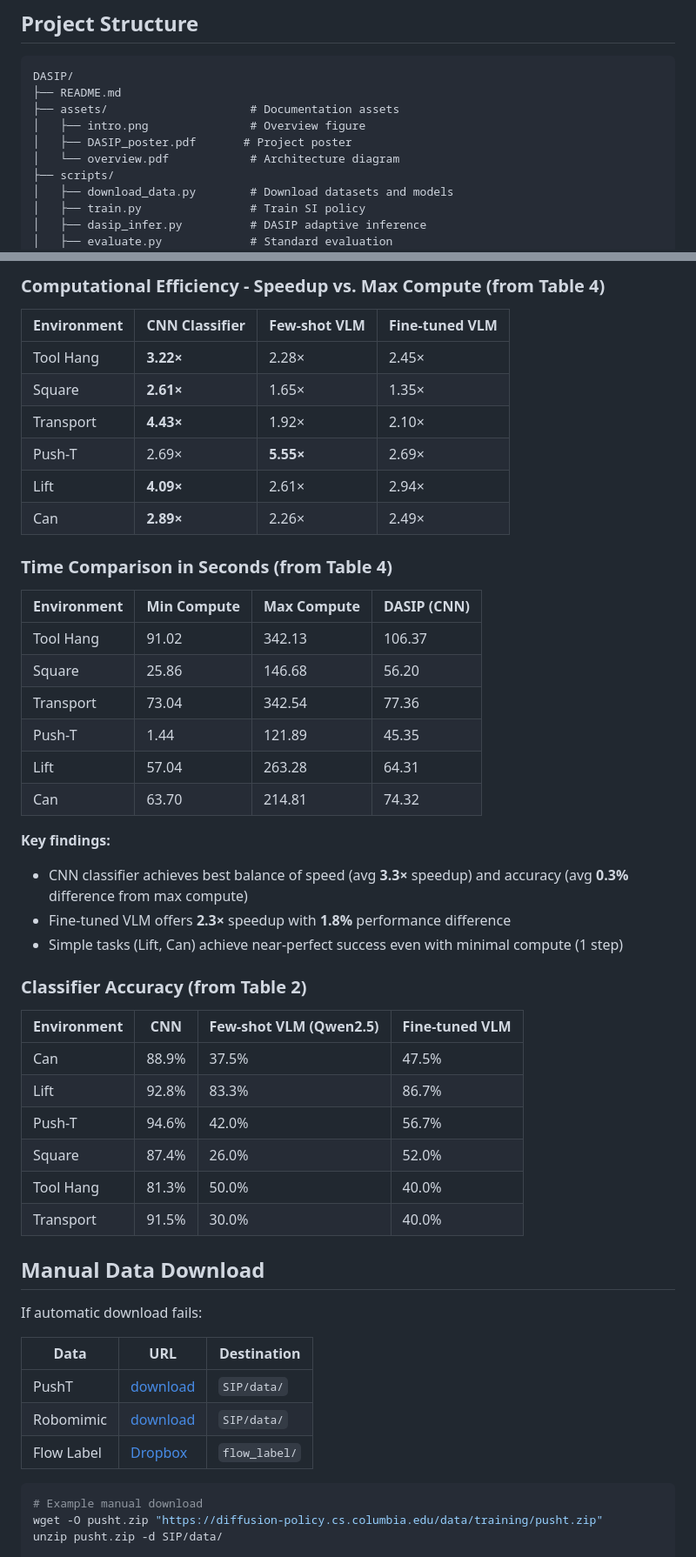
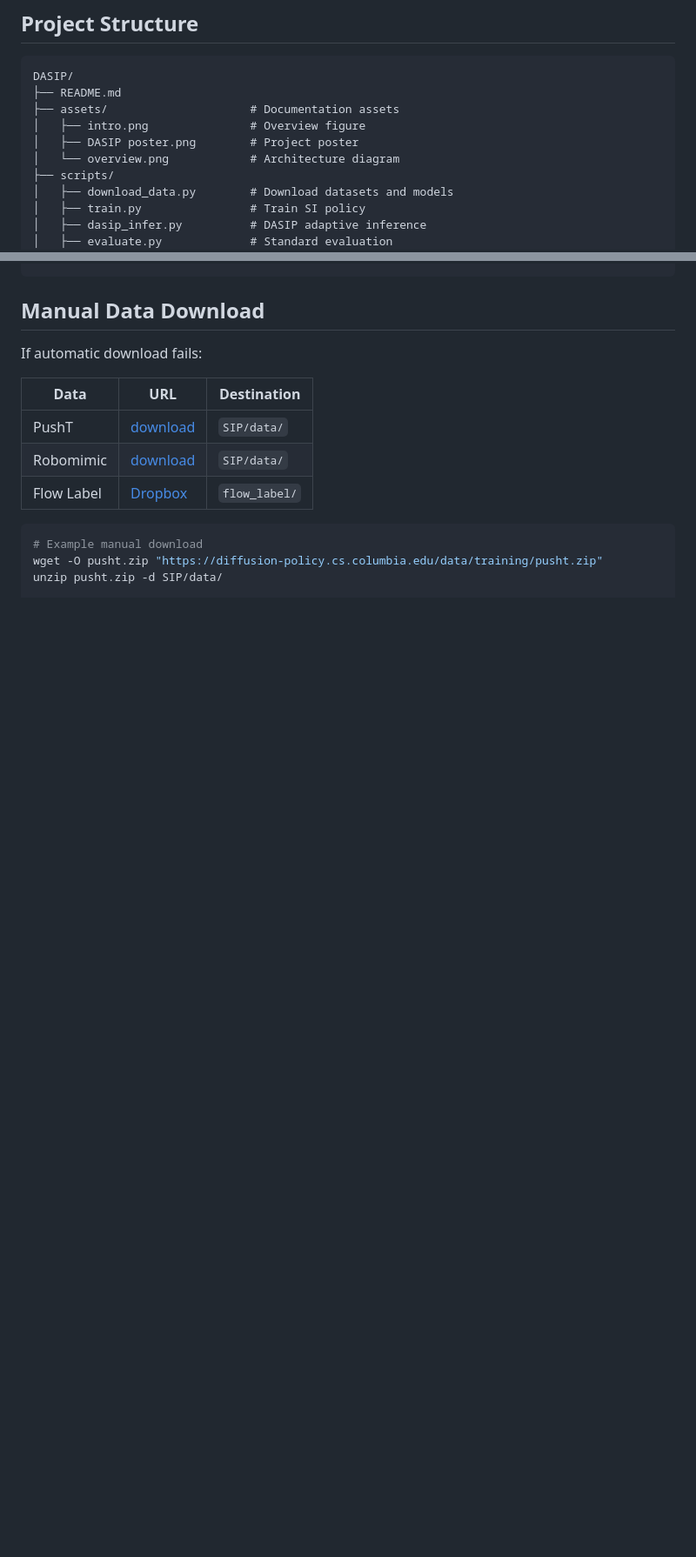
Before and after one commit to ryaninkook/DASIP, a Markdown page: README.md, 2 parts joined by grey strips. Shown at 87% size. GitHub-like rendering; blank space fills up the shorter version.

```diff
--- a/README.md
+++ b/README.md
@@ -95,8 +95,8 @@ DASIP/
 ├── README.md
 ├── assets/                     # Documentation assets
 │   ├── intro.png               # Overview figure
-│   ├── DASIP_poster.pdf       # Project poster
-│   └── overview.pdf            # Architecture diagram
+│   ├── DASIP poster.png        # Project poster
+│   └── overview.png            # Architecture diagram
 ├── scripts/
 │   ├── download_data.py        # Download datasets and models
 │   ├── train.py                # Train SI policy
@@ -292,41 +239,3 @@ python scripts/process_results.py \
-### Computational Efficiency - Speedup vs. Max Compute (from Table 4)
-
-| Environment | CNN Classifier | Few-shot VLM | Fine-tuned VLM |
-|-------------|----------------|--------------|----------------|
-| Tool Hang | **3.22×** | 2.28× | 2.45× |
-| Square | **2.61×** | 1.65× | 1.35× |
-| Transport | **4.43×** | 1.92× | 2.10× |
-| Push-T | 2.69× | **5.55×** | 2.69× |
-| Lift | **4.09×** | 2.61× | 2.94× |
-| Can | **2.89×** | 2.26× | 2.49× |
-
-### Time Comparison in Seconds (from Table 4)
-
-| Environment | Min Compute | Max Compute | DASIP (CNN) |
-|-------------|-------------|-------------|--------------|
-| Tool Hang | 91.02 | 342.13 | 106.37 |
-| Square | 25.86 | 146.68 | 56.20 |
-| Transport | 73.04 | 342.54 | 77.36 |
-| Push-T | 1.44 | 121.89 | 45.35 |
-| Lift | 57.04 | 263.28 | 64.31 |
-| Can | 63.70 | 214.81 | 74.32 |
-
-**Key findings:**
-- CNN classifier achieves best balance of speed (avg **3.3×** speedup) and accuracy (avg **0.3%** difference from max compute)
-- Fine-tuned VLM offers **2.3×** speedup with **1.8%** performance difference
-- Simple tasks (Lift, Can) achieve near-perfect success even with minimal compute (1 step)
-
-### Classifier Accuracy (from Table 2)
-
-| Environment | CNN | Few-shot VLM (Qwen2.5) | Fine-tuned VLM |
-|-------------|-----|------------------------|----------------|
-| Can | 88.9% | 37.5% | 47.5% |
-| Lift | 92.8% | 83.3% | 86.7% |
-| Push-T | 94.6% | 42.0% | 56.7% |
-| Square | 87.4% | 26.0% | 52.0% |
-| Tool Hang | 81.3% | 50.0% | 40.0% |
-| Transport | 91.5% | 30.0% | 40.0% |
-
 ## Manual Data Download
 
 If automatic download fails:
```
Also changed, not shown: other parts of README.md (+8 -64 lines), assets/overview.png (added), 4 other files.
